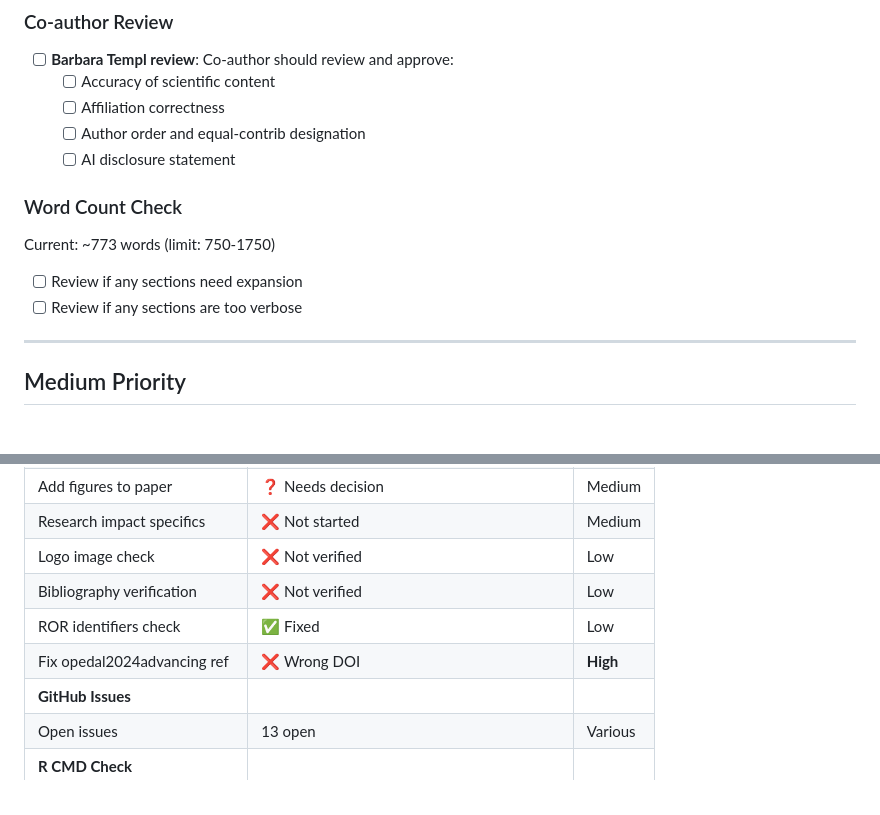
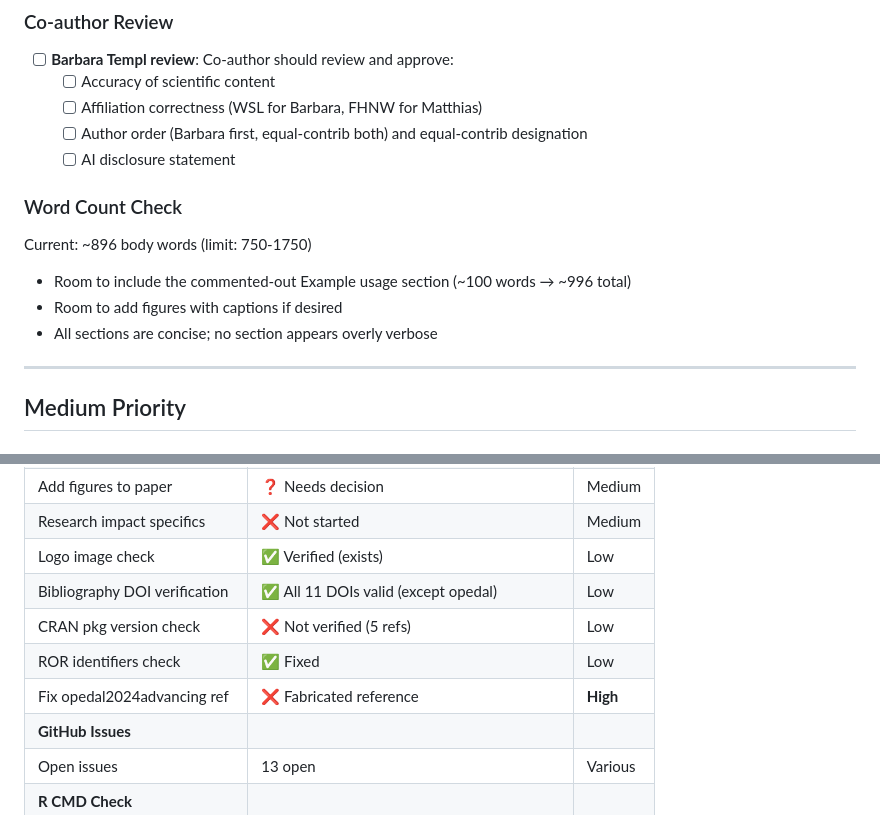
Before and after one commit to matthias-da/pep725, a Markdown page: TODO_JOSS_submission.md, 2 parts joined by grey strips. Drawn GitHub-style.

```diff
--- a/TODO_JOSS_submission.md
+++ b/TODO_JOSS_submission.md
@@ -136,15 +148,16 @@ jobs:
 
 - [ ] **Barbara Templ review**: Co-author should review and approve:
   - [ ] Accuracy of scientific content
-  - [ ] Affiliation correctness
-  - [ ] Author order and equal-contrib designation
+  - [ ] Affiliation correctness (WSL for Barbara, FHNW for Matthias)
+  - [ ] Author order (Barbara first, equal-contrib both) and equal-contrib designation
   - [ ] AI disclosure statement
 
 ### Word Count Check
 
-Current: ~773 words (limit: 750-1750)
-- [ ] Review if any sections need expansion
-- [ ] Review if any sections are too verbose
+Current: ~896 body words (limit: 750-1750)
+- Room to include the commented-out Example usage section (~100 words → ~996 total)
+- Room to add figures with captions if desired
+- All sections are concise; no section appears overly verbose
 
 ---
 
@@ -202,10 +215,11 @@ Current: ~773 words (limit: 750-1750)
 | Example usage decision | ❓ Needs decision | Medium |
 | Add figures to paper | ❓ Needs decision | Medium |
 | Research impact specifics | ❌ Not started | Medium |
-| Logo image check | ❌ Not verified | Low |
-| Bibliography verification | ❌ Not verified | Low |
+| Logo image check | ✅ Verified (exists) | Low |
+| Bibliography DOI verification | ✅ All 11 DOIs valid (except opedal) | Low |
+| CRAN pkg version check | ❌ Not verified (5 refs) | Low |
 | ROR identifiers check | ✅ Fixed | Low |
-| Fix opedal2024advancing ref | ❌ Wrong DOI | **High** |
+| Fix opedal2024advancing ref | ❌ Fabricated reference | **High** |
 | **GitHub Issues** | | |
 | Open issues | 13 open | Various |
 | **R CMD Check** | | |
```
Also changed, not shown: other parts of TODO_JOSS_submission.md (+27 -15 lines).
